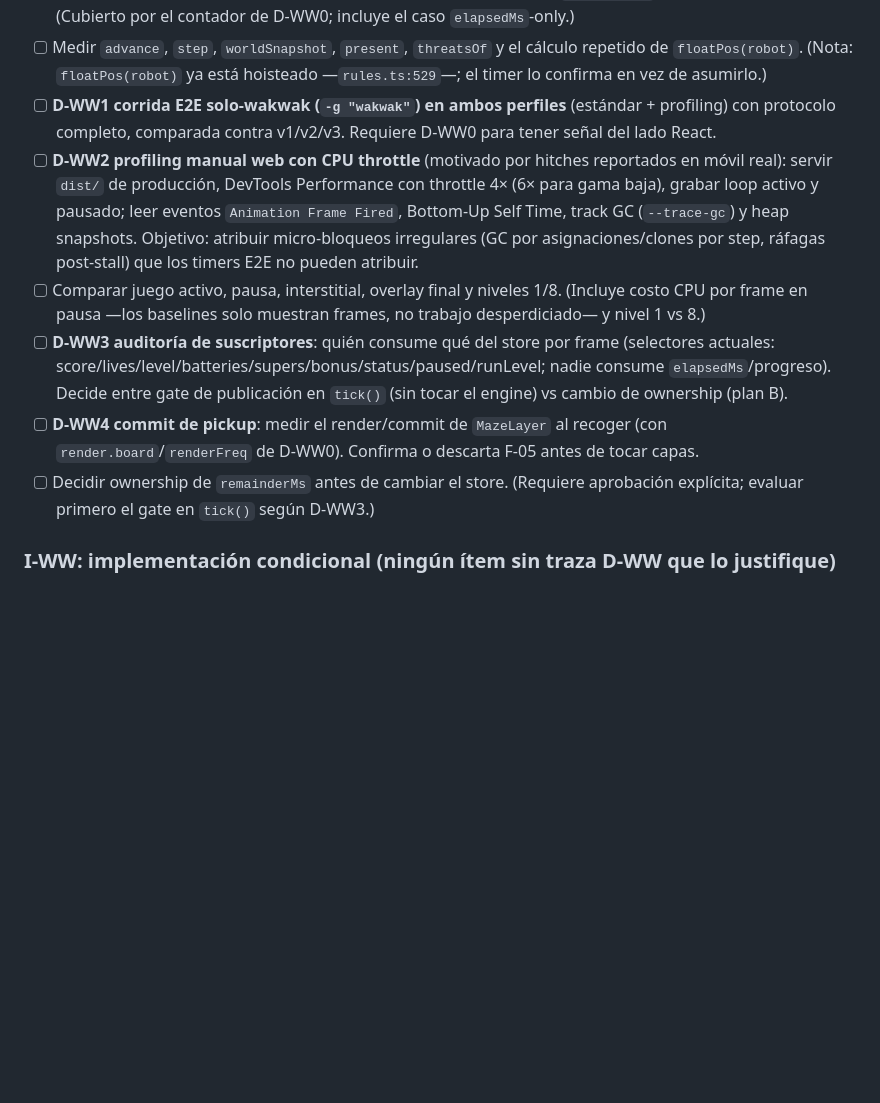
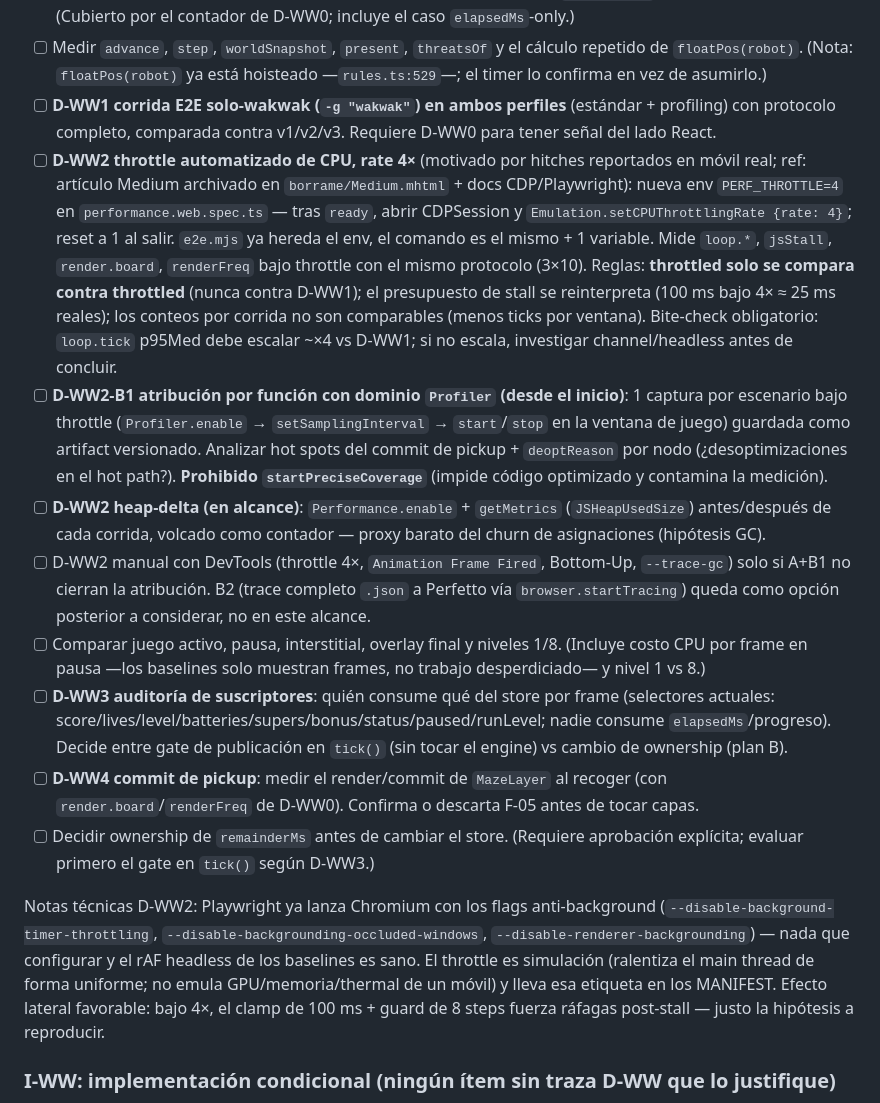
Before and after one commit to FcoDonDev/tasty-games, a Markdown page: PLAN-PERFORMANCE.md, the part around the change. Rendered like a GitHub page; blank space fills up the shorter version.

Commit message:
docs: PLAN §11 D-WW2 automatizado (throttle 4x + Profiler B1 + heap-delta, B2 diferido)

```diff
--- a/PLAN-PERFORMANCE.md
+++ b/PLAN-PERFORMANCE.md
@@ -334,11 +334,16 @@ auditar suscriptores, y recién entonces decidir:
 - [ ] Medir publicaciones Zustand por callback rAF y separar cambios de `remainderMs` de cambios semánticos. (Cubierto por el contador de D-WW0; incluye el caso `elapsedMs`-only.)
 - [ ] Medir `advance`, `step`, `worldSnapshot`, `present`, `threatsOf` y el cálculo repetido de `floatPos(robot)`. (Nota: `floatPos(robot)` ya está hoisteado —`rules.ts:529`—; el timer lo confirma en vez de asumirlo.)
 - [ ] **D-WW1 corrida E2E solo-wakwak (`-g "wakwak"`) en ambos perfiles** (estándar + profiling) con protocolo completo, comparada contra v1/v2/v3. Requiere D-WW0 para tener señal del lado React.
-- [ ] **D-WW2 profiling manual web con CPU throttle** (motivado por hitches reportados en móvil real): servir `dist/` de producción, DevTools Performance con throttle 4× (6× para gama baja), grabar loop activo y pausado; leer eventos `Animation Frame Fired`, Bottom-Up Self Time, track GC (`--trace-gc`) y heap snapshots. Objetivo: atribuir micro-bloqueos irregulares (GC por asignaciones/clones por step, ráfagas post-stall) que los timers E2E no pueden atribuir.
+- [ ] **D-WW2 throttle automatizado de CPU, rate 4×** (motivado por hitches reportados en móvil real; ref: artículo Medium archivado en `borrame/Medium.mhtml` + docs CDP/Playwright): nueva env `PERF_THROTTLE=4` en `performance.web.spec.ts` — tras `ready`, abrir CDPSession y `Emulation.setCPUThrottlingRate {rate: 4}`; reset a 1 al salir. `e2e.mjs` ya hereda el env, el comando es el mismo + 1 variable. Mide `loop.*`, `jsStall`, `render.board`, `renderFreq` bajo throttle con el mismo protocolo (3×10). Reglas: **throttled solo se compara contra throttled** (nunca contra D-WW1); el presupuesto de stall se reinterpreta (100 ms bajo 4× ≈ 25 ms reales); los conteos por corrida no son comparables (menos ticks por ventana). Bite-check obligatorio: `loop.tick` p95Med debe escalar ~×4 vs D-WW1; si no escala, investigar channel/headless antes de concluir.
+- [ ] **D-WW2-B1 atribución por función con dominio `Profiler` (desde el inicio)**: 1 captura por escenario bajo throttle (`Profiler.enable` → `setSamplingInterval` → `start`/`stop` en la ventana de juego) guardada como artifact versionado. Analizar hot spots del commit de pickup + `deoptReason` por nodo (¿desoptimizaciones en el hot path?). **Prohibido `startPreciseCoverage`** (impide código optimizado y contamina la medición).
+- [ ] **D-WW2 heap-delta (en alcance)**: `Performance.enable` + `getMetrics` (`JSHeapUsedSize`) antes/después de cada corrida, volcado como contador — proxy barato del churn de asignaciones (hipótesis GC).
+- [ ] D-WW2 manual con DevTools (throttle 4×, `Animation Frame Fired`, Bottom-Up, `--trace-gc`) solo si A+B1 no cierran la atribución. B2 (trace completo `.json` a Perfetto vía `browser.startTracing`) queda como opción posterior a considerar, no en este alcance.
 - [ ] Comparar juego activo, pausa, interstitial, overlay final y niveles 1/8. (Incluye costo CPU por frame en pausa —los baselines solo muestran frames, no trabajo desperdiciado— y nivel 1 vs 8.)
 - [ ] **D-WW3 auditoría de suscriptores**: quién consume qué del store por frame (selectores actuales: score/lives/level/batteries/supers/bonus/status/paused/runLevel; nadie consume `elapsedMs`/progreso). Decide entre gate de publicación en `tick()` (sin tocar el engine) vs cambio de ownership (plan B).
 - [ ] **D-WW4 commit de pickup**: medir el render/commit de `MazeLayer` al recoger (con `render.board`/`renderFreq` de D-WW0). Confirma o descarta F-05 antes de tocar capas.
 - [ ] Decidir ownership de `remainderMs` antes de cambiar el store. (Requiere aprobación explícita; evaluar primero el gate en `tick()` según D-WW3.)
+
+Notas técnicas D-WW2: Playwright ya lanza Chromium con los flags anti-background (`--disable-background-timer-throttling`, `--disable-backgrounding-occluded-windows`, `--disable-renderer-backgrounding`) — nada que configurar y el rAF headless de los baselines es sano. El throttle es simulación (ralentiza el main thread de forma uniforme; no emula GPU/memoria/thermal de un móvil) y lleva esa etiqueta en los MANIFEST. Efecto lateral favorable: bajo 4×, el clamp de 100 ms + guard de 8 steps fuerza ráfagas post-stall — justo la hipótesis a reproducir.
 
 ### I-WW: implementación condicional (ningún ítem sin traza D-WW que lo justifique)
 
```
